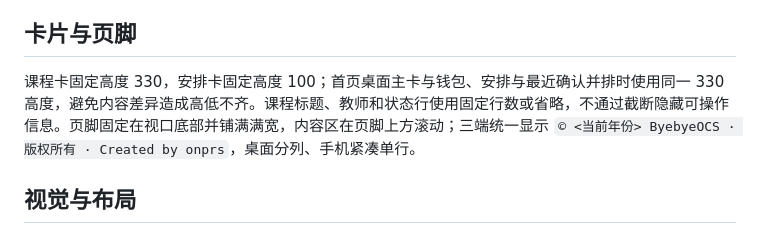
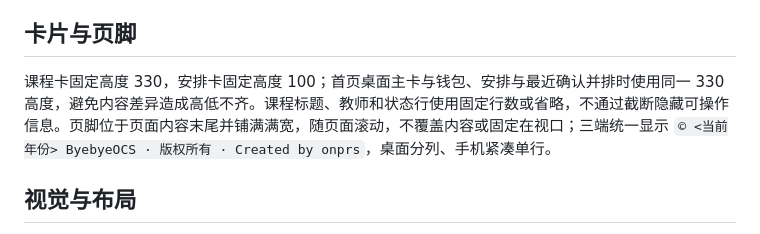
Before and after one commit to onprs/ByebyeOCS, a Markdown page: docs/design/design-system.md, the part around the change. Rendered like a GitHub page.

Commit message:
docs: 修正页脚说明与最终版本

```diff
--- a/docs/design/design-system.md
+++ b/docs/design/design-system.md
@@ -4,7 +4,7 @@
 
 ## 卡片与页脚
 
-课程卡固定高度 330，安排卡固定高度 100；首页桌面主卡与钱包、安排与最近确认并排时使用同一 330 高度，避免内容差异造成高低不齐。课程标题、教师和状态行使用固定行数或省略，不通过截断隐藏可操作信息。页脚固定在视口底部并铺满满宽，内容区在页脚上方滚动；三端统一显示 `© <当前年份> ByebyeOCS · 版权所有 · Created by onprs`，桌面分列、手机紧凑单行。
+课程卡固定高度 330，安排卡固定高度 100；首页桌面主卡与钱包、安排与最近确认并排时使用同一 330 高度，避免内容差异造成高低不齐。课程标题、教师和状态行使用固定行数或省略，不通过截断隐藏可操作信息。页脚位于页面内容末尾并铺满满宽，随页面滚动，不覆盖内容或固定在视口；三端统一显示 `© <当前年份> ByebyeOCS · 版权所有 · Created by onprs`，桌面分列、手机紧凑单行。
 
 ## 视觉与布局
 
```
